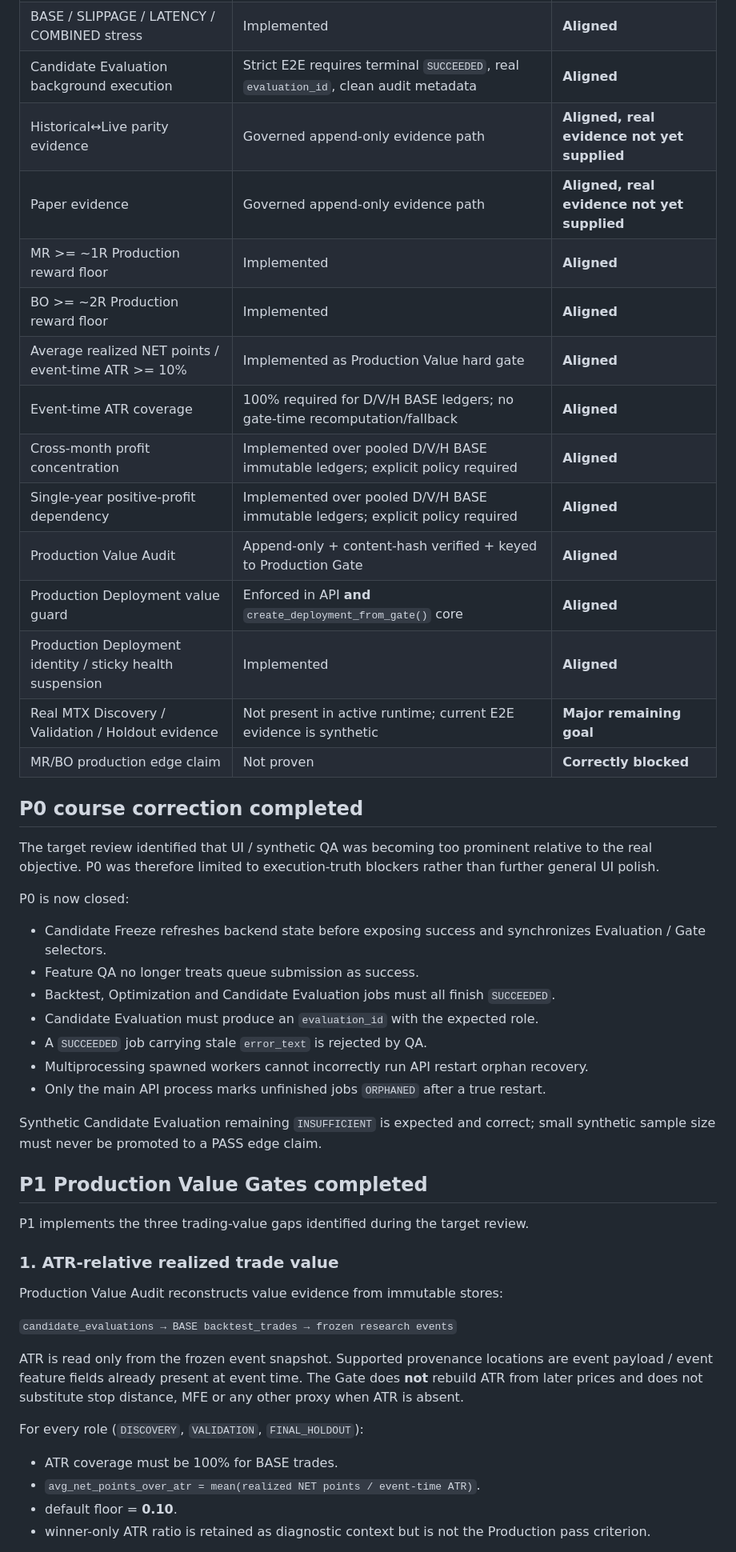
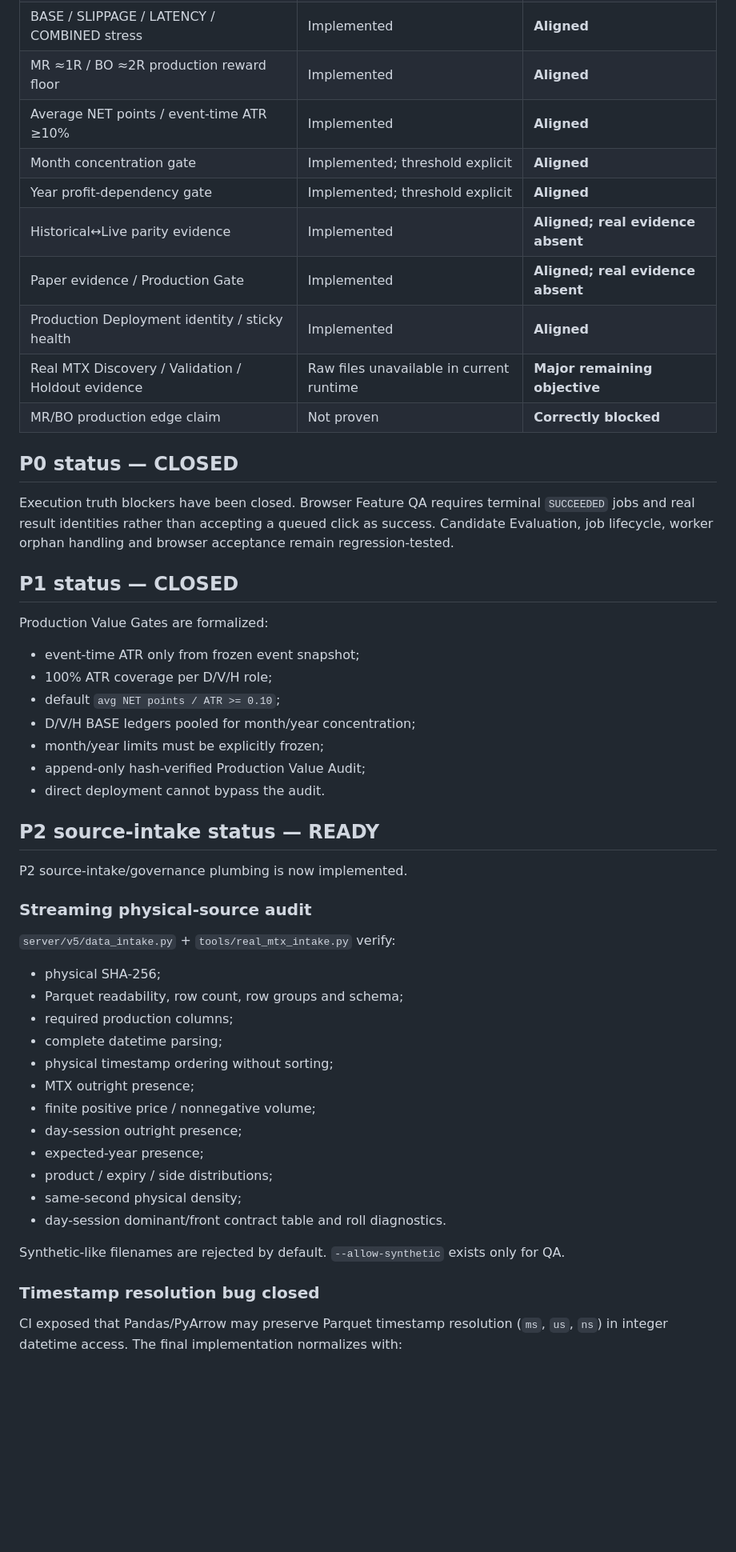
Before and after one commit to cheneddie/klinechats_VT, a Markdown page: reports/STRATEGY_LAB_GOAL_ALIGNMENT_2026-09-08.md, the part around one of its changes. Shown at 80% size. Drawn GitHub-style; blank space fills up the shorter version.

```diff
--- a/reports/STRATEGY_LAB_GOAL_ALIGNMENT_2026-09-08.md
+++ b/reports/STRATEGY_LAB_GOAL_ALIGNMENT_2026-09-08.md
@@ -51,52 +56,55 @@ The ATR 10% floor is an explicit user requirement and is therefore a default Pro
 | Discovery → Validation → Final Holdout order | Implemented | **Aligned** |
 | BASE / SLIPPAGE / LATENCY / COMBINED stress | Implemented | **Aligned** |
-| Candidate Evaluation background execution | Strict E2E requires terminal `SUCCEEDED`, real `evaluation_id`, clean audit metadata | **Aligned** |
-| Historical↔Live parity evidence | Governed append-only evidence path | **Aligned, real evidence not yet supplied** |
-| Paper evidence | Governed append-only evidence path | **Aligned, real evidence not yet supplied** |
-| MR >= ~1R Production reward floor | Implemented | **Aligned** |
-| BO >= ~2R Production reward floor | Implemented | **Aligned** |
-| Average realized NET points / event-time ATR >= 10% | Implemented as Production Value hard gate | **Aligned** |
-| Event-time ATR coverage | 100% required for D/V/H BASE ledgers; no gate-time recomputation/fallback | **Aligned** |
-| Cross-month profit concentration | Implemented over pooled D/V/H BASE immutable ledgers; explicit policy required | **Aligned** |
-| Single-year positive-profit dependency | Implemented over pooled D/V/H BASE immutable ledgers; explicit policy required | **Aligned** |
-| Production Value Audit | Append-only + content-hash verified + keyed to Production Gate | **Aligned** |
-| Production Deployment value guard | Enforced in API **and** `create_deployment_from_gate()` core | **Aligned** |
-| Production Deployment identity / sticky health suspension | Implemented | **Aligned** |
-| Real MTX Discovery / Validation / Holdout evidence | Not present in active runtime; current E2E evidence is synthetic | **Major remaining goal** |
+| MR ≈1R / BO ≈2R production reward floor | Implemented | **Aligned** |
+| Average NET points / event-time ATR ≥10% | Implemented | **Aligned** |
+| Month concentration gate | Implemented; threshold explicit | **Aligned** |
+| Year profit-dependency gate | Implemented; threshold explicit | **Aligned** |
+| Historical↔Live parity evidence | Implemented | **Aligned; real evidence absent** |
+| Paper evidence / Production Gate | Implemented | **Aligned; real evidence absent** |
+| Production Deployment identity / sticky health | Implemented | **Aligned** |
+| Real MTX Discovery / Validation / Holdout evidence | Raw files unavailable in current runtime | **Major remaining objective** |
 | MR/BO production edge claim | Not proven | **Correctly blocked** |
 
-## P0 course correction completed
+## P0 status — CLOSED
 
-The target review identified that UI / synthetic QA was becoming too prominent relative to the real objective. P0 was therefore limited to execution-truth blockers rather than further general UI polish.
+Execution truth blockers have been closed. Browser Feature QA requires terminal `SUCCEEDED` jobs and real result identities rather than accepting a queued click as success. Candidate Evaluation, job lifecycle, worker orphan handling and browser acceptance remain regression-tested.
 
-P0 is now closed:
+## P1 status — CLOSED
 
-- Candidate Freeze refreshes backend state before exposing success and synchronizes Evaluation / Gate selectors.
-- Feature QA no longer treats queue submission as success.
-- Backtest, Optimization and Candidate Evaluation jobs must all finish `SUCCEEDED`.
-- Candidate Evaluation must produce an `evaluation_id` with the expected role.
-- A `SUCCEEDED` job carrying stale `error_text` is rejected by QA.
-- Multiprocessing spawned workers cannot incorrectly run API restart orphan recovery.
-- Only the main API process marks unfinished jobs `ORPHANED` after a true restart.
+Production Value Gates are formalized:
 
-Synthetic Candidate Evaluation remaining `INSUFFICIENT` is expected and correct; small synthetic sample size must never be promoted to a PASS edge claim.
+- event-time ATR only from frozen event snapshot;
+- 100% ATR coverage per D/V/H role;
+- default `avg NET points / ATR >= 0.10`;
+- D/V/H BASE ledgers pooled for month/year concentration;
+- month/year limits must be explicitly frozen;
+- append-only hash-verified Production Value Audit;
+- direct deployment cannot bypass the audit.
 
-## P1 Production Value Gates completed
+## P2 source-intake status — READY
 
-P1 implements the three trading-value gaps identified during the target review.
+P2 source-intake/governance plumbing is now implemented.
 
-### 1. ATR-relative realized trade value
+### Streaming physical-source audit
 
-Production Value Audit reconstructs value evidence from immutable stores:
+`server/v5/data_intake.py` + `tools/real_mtx_intake.py` verify:
 
-`candidate_evaluations → BASE backtest_trades → frozen research events`
+- physical SHA-256;
+- Parquet readability, row count, row groups and schema;
+- required production columns;
+- complete datetime parsing;
+- physical timestamp ordering without sorting;
+- MTX outright presence;
+- finite positive price / nonnegative volume;
+- day-session outright presence;
+- expected-year presence;
+- product / expiry / side distributions;
+- same-second physical density;
+- day-session dominant/front contract table and roll diagnostics.
 
-ATR is read only from the frozen event snapshot. Supported provenance locations are event payload / event feature fields already present at event time. The Gate does **not** rebuild ATR from later prices and does not substitute stop distance, MFE or any other proxy when ATR is absent.
+Synthetic-like filenames are rejected by default. `--allow-synthetic` exists only for QA.
 
-For every role (`DISCOVERY`, `VALIDATION`, `FINAL_HOLDOUT`):
+### Timestamp resolution bug closed
 
-- ATR coverage must be 100% for BASE trades.
-- `avg_net_points_over_atr = mean(realized NET points / event-time ATR)`.
-- default floor = **0.10**.
-- winner-only ATR ratio is retained as diagnostic context but is not the Production pass criterion.
+CI exposed that Pandas/PyArrow may preserve Parquet timestamp resolution (`ms`, `us`, `ns`) in integer datetime access. The final implementation normalizes with:
 
```
Also changed, not shown: other parts of reports/STRATEGY_LAB_GOAL_ALIGNMENT_2026-09-08.md (+73 -80 lines).
